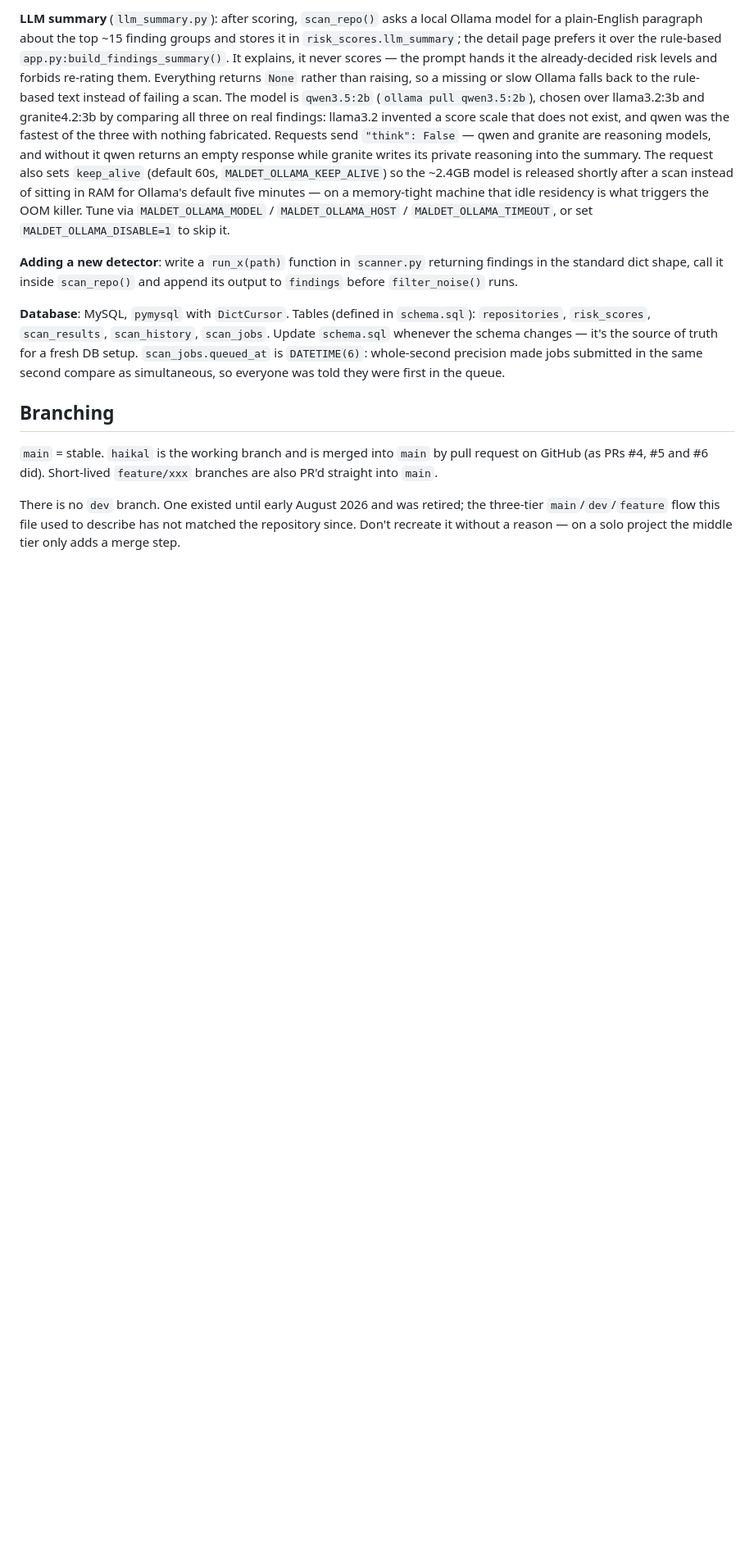
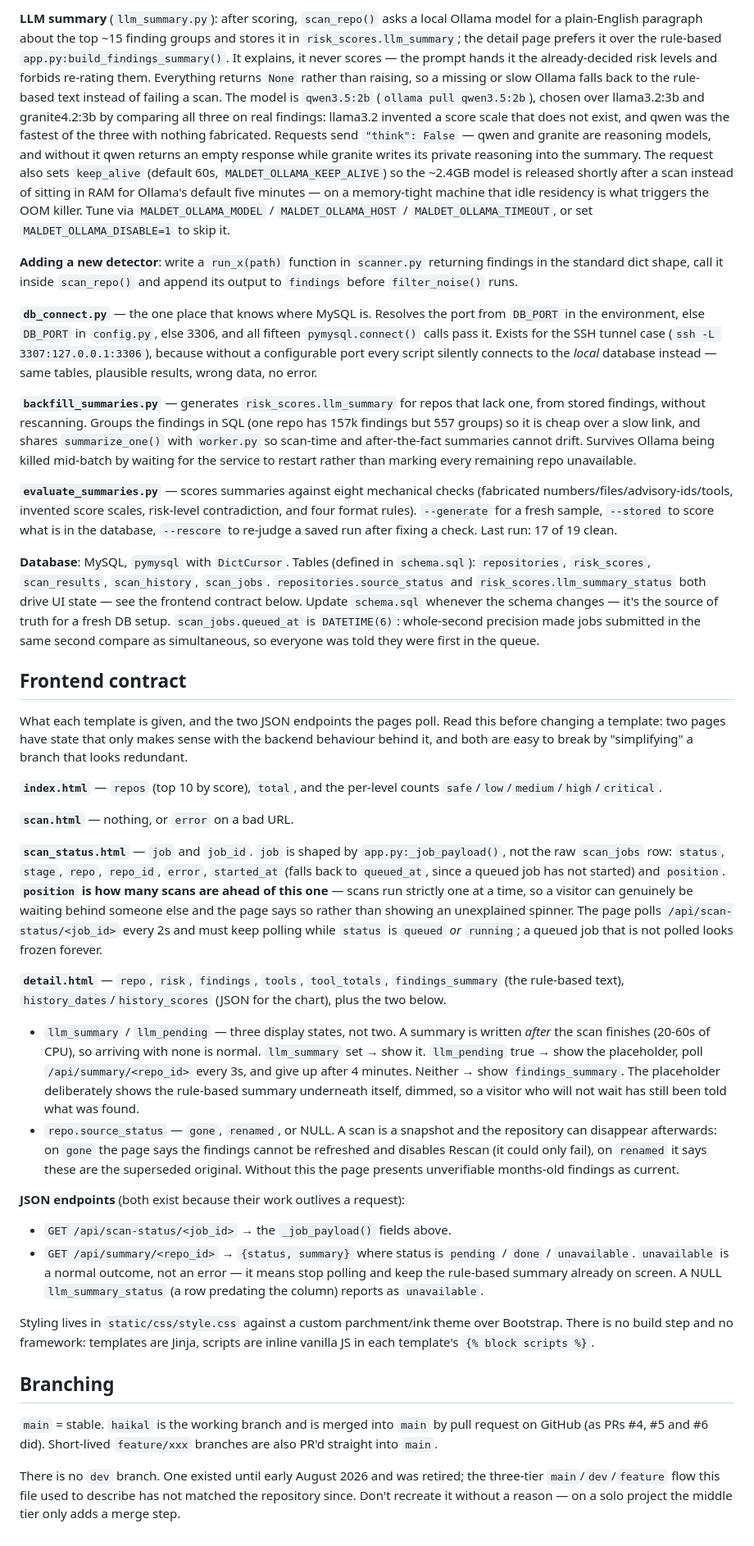
Before and after one commit to Skidotus/maldet, a Markdown page: CLAUDE.md, the part around the change. Shown at 82% size. Rendered like a GitHub page; blank space fills up the shorter version.

Commit message:
Write down what the templates expect from the backend
Two pages now carry state that only makes sense alongside backend behaviour,
and nothing recorded it. A session starting fresh -- which is every session,
since the conversation does not persist -- would have had no way to know
that detail.html branches three ways on a column, or that scan_status.html
must keep polling while a job is merely queued.

Both are the kind of thing that looks like dead code and gets "simplified":

detail.html has three summary states, not two. The summary is written after
the scan finishes, so arriving with none is the normal case: llm_summary set
shows it, llm_pending shows a placeholder and polls /api/summary/<repo_id>,
neither falls back to the rule-based text. Removing the middle branch would
leave every freshly scanned repo looking permanently summary-less.

scan_status.html must poll while status is queued OR running. Scans run one
at a time, so a visitor can be genuinely waiting behind someone else; a
queued job that is not polled looks frozen until the page is reloaded.
`position` is what tells them why.

repo.source_status drives the gone/renamed notices and disables Rescan on a
repository that returns 404. Without it the page shows unverifiable
months-old findings as though they were current.

Also documents db_connect.py, backfill_summaries.py and
evaluate_summaries.py, none of which existed in this file, and notes that
repositories.source_status and risk_scores.llm_summary_status drive UI state
rather than being bookkeeping columns.

Written now because frontend work is starting next, and the contract is
easier to respect when it is stated than when it has to be inferred from
reading three files at once.

```diff
--- a/CLAUDE.md
+++ b/CLAUDE.md
@@ -136,12 +136,86 @@ the OOM killer. Tune via `MALDET_OLLAMA_MODEL` / `MALDET_OLLAMA_HOST` /
 findings in the standard dict shape, call it inside `scan_repo()` and append its
 output to `findings` before `filter_noise()` runs.
 
+**`db_connect.py`** — the one place that knows where MySQL is. Resolves the
+port from `DB_PORT` in the environment, else `DB_PORT` in `config.py`, else
+3306, and all fifteen `pymysql.connect()` calls pass it. Exists for the SSH
+tunnel case (`ssh -L 3307:127.0.0.1:3306`), because without a configurable
+port every script silently connects to the *local* database instead — same
+tables, plausible results, wrong data, no error.
+
+**`backfill_summaries.py`** — generates `risk_scores.llm_summary` for repos
+that lack one, from stored findings, without rescanning. Groups the findings
+in SQL (one repo has 157k findings but 557 groups) so it is cheap over a slow
+link, and shares `summarize_one()` with `worker.py` so scan-time and
+after-the-fact summaries cannot drift. Survives Ollama being killed mid-batch
+by waiting for the service to restart rather than marking every remaining
+repo unavailable.
+
+**`evaluate_summaries.py`** — scores summaries against eight mechanical
+checks (fabricated numbers/files/advisory-ids/tools, invented score scales,
+risk-level contradiction, and four format rules). `--generate` for a fresh
+sample, `--stored` to score what is in the database, `--rescore` to re-judge
+a saved run after fixing a check. Last run: 17 of 19 clean.
+
 **Database**: MySQL, `pymysql` with `DictCursor`. Tables (defined in `schema.sql`):
 `repositories`, `risk_scores`, `scan_results`, `scan_history`, `scan_jobs`.
+`repositories.source_status` and `risk_scores.llm_summary_status` both drive
+UI state — see the frontend contract below.
 Update `schema.sql` whenever the schema changes — it's the source of truth for a
 fresh DB setup. `scan_jobs.queued_at` is `DATETIME(6)`: whole-second precision
 made jobs submitted in the same second compare as simultaneous, so everyone was
 told they were first in the queue.
+
+## Frontend contract
+
+What each template is given, and the two JSON endpoints the pages poll. Read
+this before changing a template: two pages have state that only makes sense
+with the backend behaviour behind it, and both are easy to break by
+"simplifying" a branch that looks redundant.
+
+**`index.html`** — `repos` (top 10 by score), `total`, and the per-level
+counts `safe`/`low`/`medium`/`high`/`critical`.
+
+**`scan.html`** — nothing, or `error` on a bad URL.
+
+**`scan_status.html`** — `job` and `job_id`. `job` is shaped by
+`app.py:_job_payload()`, not the raw `scan_jobs` row: `status`, `stage`,
+`repo`, `repo_id`, `error`, `started_at` (falls back to `queued_at`, since a
+queued job has not started) and `position`. **`position` is how many scans
+are ahead of this one** — scans run strictly one at a time, so a visitor can
+genuinely be waiting behind someone else and the page says so rather than
+showing an unexplained spinner. The page polls `/api/scan-status/<job_id>`
+every 2s and must keep polling while `status` is `queued` *or* `running`; a
+queued job that is not polled looks frozen forever.
+
+**`detail.html`** — `repo`, `risk`, `findings`, `tools`, `tool_totals`,
+`findings_summary` (the rule-based text), `history_dates`/`history_scores`
+(JSON for the chart), plus the two below.
+
+- `llm_summary` / `llm_pending` — three display states, not two. A summary is
+  written *after* the scan finishes (20-60s of CPU), so arriving with none is
+  normal. `llm_summary` set → show it. `llm_pending` true → show the
+  placeholder, poll `/api/summary/<repo_id>` every 3s, and give up after 4
+  minutes. Neither → show `findings_summary`. The placeholder deliberately
+  shows the rule-based summary underneath itself, dimmed, so a visitor who
+  will not wait has still been told what was found.
+- `repo.source_status` — `gone`, `renamed`, or NULL. A scan is a snapshot and
+  the repository can disappear afterwards: on `gone` the page says the
+  findings cannot be refreshed and disables Rescan (it could only fail), on
+  `renamed` it says these are the superseded original. Without this the page
+  presents unverifiable months-old findings as current.
+
+**JSON endpoints** (both exist because their work outlives a request):
+- `GET /api/scan-status/<job_id>` → the `_job_payload()` fields above.
+- `GET /api/summary/<repo_id>` → `{status, summary}` where status is
+  `pending` / `done` / `unavailable`. `unavailable` is a normal outcome, not
+  an error — it means stop polling and keep the rule-based summary already on
+  screen. A NULL `llm_summary_status` (a row predating the column) reports as
+  `unavailable`.
+
+Styling lives in `static/css/style.css` against a custom parchment/ink theme
+over Bootstrap. There is no build step and no framework: templates are Jinja,
+scripts are inline vanilla JS in each template's `{% block scripts %}`.
 
 ## Branching
 
```
